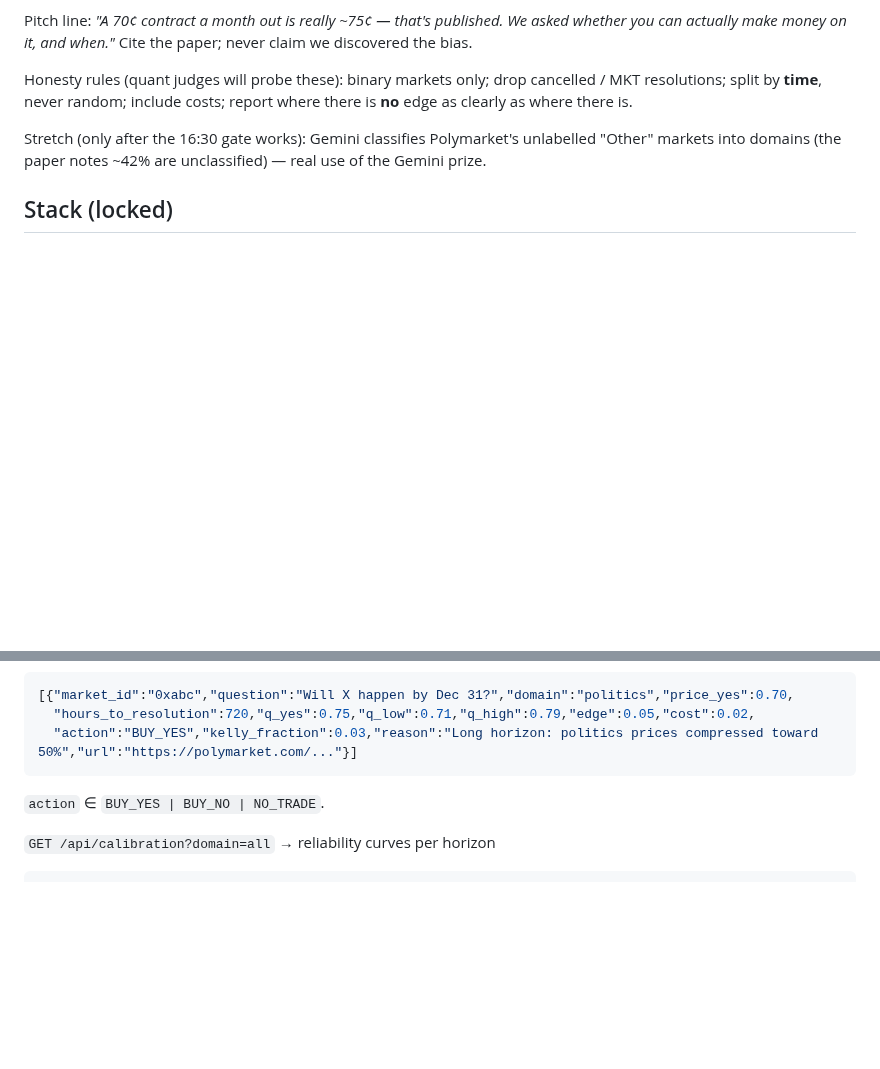
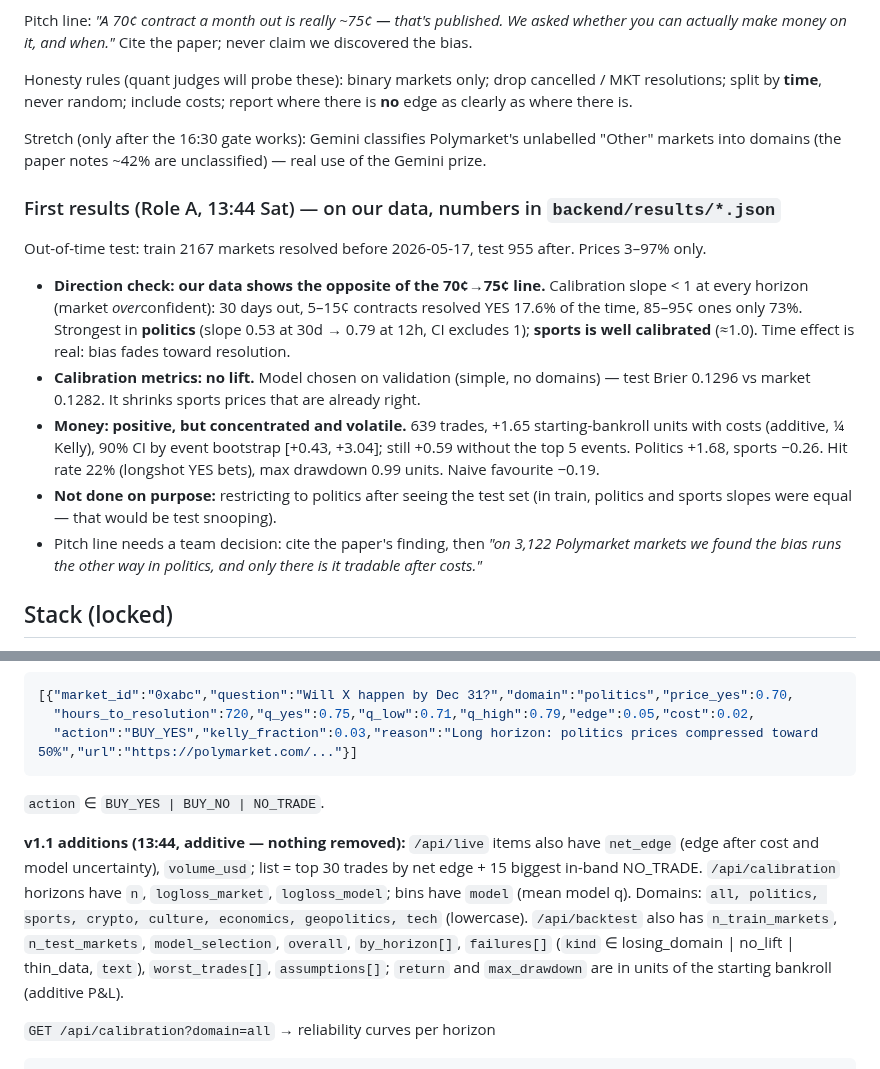
Before and after one commit to glebbabichevv/oxhack26, a Markdown page: CLAUDE.md, 2 parts joined by grey strips. GitHub-like rendering; blank space fills up the shorter version.

Commit message:
Record first model results and API contract v1.1 additions
Co-Authored-By: Claude Opus 5.5 <noreply@anthropic.com>

````diff
--- a/CLAUDE.md
+++ b/CLAUDE.md
@@ -48,6 +48,14 @@ Honesty rules (quant judges will probe these): binary markets only; drop cancell
 
 Stretch (only after the 16:30 gate works): Gemini classifies Polymarket's unlabelled "Other" markets into domains (the paper notes ~42% are unclassified) — real use of the Gemini prize.
 
+### First results (Role A, 13:44 Sat) — on our data, numbers in `backend/results/*.json`
+Out-of-time test: train 2167 markets resolved before 2026-05-17, test 955 after. Prices 3–97% only.
+- **Direction check: our data shows the opposite of the 70¢→75¢ line.** Calibration slope < 1 at every horizon (market *over*confident): 30 days out, 5–15¢ contracts resolved YES 17.6% of the time, 85–95¢ ones only 73%. Strongest in **politics** (slope 0.53 at 30d → 0.79 at 12h, CI excludes 1); **sports is well calibrated** (≈1.0). Time effect is real: bias fades toward resolution.
+- **Calibration metrics: no lift.** Model chosen on validation (simple, no domains) — test Brier 0.1296 vs market 0.1282. It shrinks sports prices that are already right.
+- **Money: positive, but concentrated and volatile.** 639 trades, +1.65 starting-bankroll units with costs (additive, ¼ Kelly), 90% CI by event bootstrap [+0.43, +3.04]; still +0.59 without the top 5 events. Politics +1.68, sports −0.26. Hit rate 22% (longshot YES bets), max drawdown 0.99 units. Naive favourite −0.19.
+- **Not done on purpose:** restricting to politics after seeing the test set (in train, politics and sports slopes were equal — that would be test snooping).
+- Pitch line needs a team decision: cite the paper's finding, then *"on 3,122 Polymarket markets we found the bias runs the other way in politics, and only there is it tradable after costs."*
+
 ## Stack (locked)
 - **Backend + model: Python 3, FastAPI, pandas, scikit-learn** in `backend/`. Run: `uvicorn app:app --reload` from `backend/`.
 - **Data fetching: Python** in `integrations/` (requests). Outputs files into `data/` (see Data contract).
@@ -93,6 +101,8 @@ Base URL: `http://localhost:8000` locally (public URL TBA). All responses JSON.
   "action":"BUY_YES","kelly_fraction":0.03,"reason":"Long horizon: politics prices compressed toward 50%","url":"https://polymarket.com/..."}]
 ```
 `action` ∈ `BUY_YES | BUY_NO | NO_TRADE`.
+
+**v1.1 additions (13:44, additive — nothing removed):** `/api/live` items also have `net_edge` (edge after cost and model uncertainty), `volume_usd`; list = top 30 trades by net edge + 15 biggest in-band NO_TRADE. `/api/calibration` horizons have `n`, `logloss_market`, `logloss_model`; bins have `model` (mean model q). Domains: `all, politics, sports, crypto, culture, economics, geopolitics, tech` (lowercase). `/api/backtest` also has `n_train_markets`, `n_test_markets`, `model_selection`, `overall`, `by_horizon[]`, `failures[]` (`kind` ∈ losing_domain | no_lift | thin_data, `text`), `worst_trades[]`, `assumptions[]`; `return` and `max_drawdown` are in units of the starting bankroll (additive P&L).
 
 `GET /api/calibration?domain=all` → reliability curves per horizon
 ```json
````
